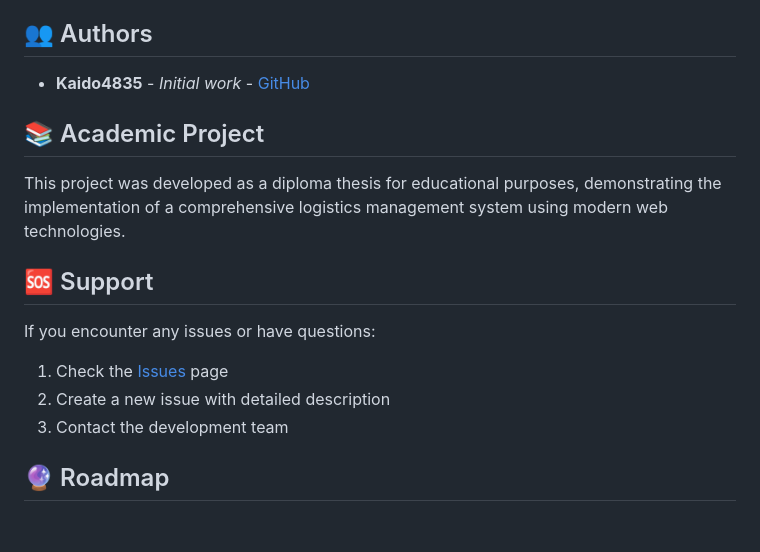
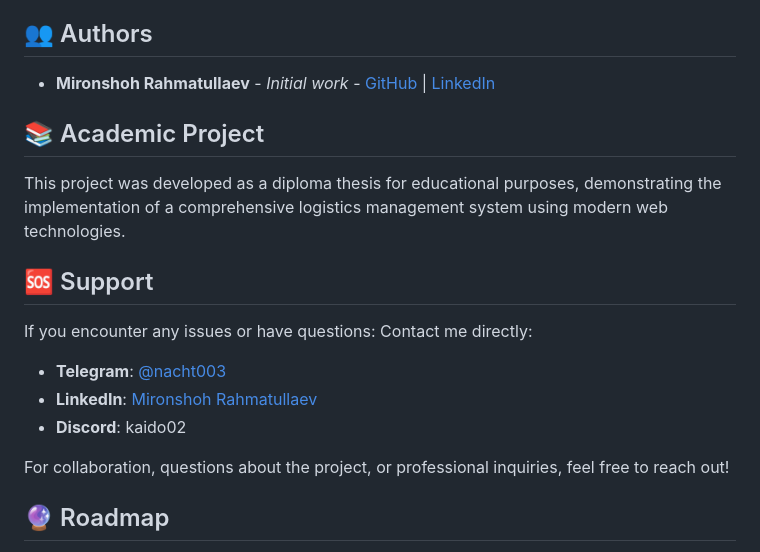
Before and after one commit to kaido4835/crmlog, a Markdown page: README.md, the part around the change. Rendered like a GitHub page; blank space fills up the shorter version.

```diff
--- a/README.md
+++ b/README.md
@@ -278,7 +278,7 @@ python -m pytest --cov=app tests/
 
 ## 👥 Authors
 
-- **Kaido4835** - *Initial work* - [GitHub](https://github.com/kaido4835)
+- **Mironshoh Rahmatullaev** - *Initial work* - [GitHub](https://github.com/kaido4835) | [LinkedIn](https://www.linkedin.com/in/mironshoh-rahmatullaev-531197237/)
 
 ## 📚 Academic Project
 
@@ -287,10 +287,12 @@ This project was developed as a diploma thesis for educational purposes, demonst
 ## 🆘 Support
 
 If you encounter any issues or have questions:
+Contact me directly:
+   - **Telegram**: [@nacht003](https://t.me/nacht003)
+   - **LinkedIn**: [Mironshoh Rahmatullaev](https://www.linkedin.com/in/mironshoh-rahmatullaev-531197237/)
+   - **Discord**: kaido02
 
-1. Check the [Issues](https://github.com/kaido4835/logistics-crm/issues) page
-2. Create a new issue with detailed description
-3. Contact the development team
+For collaboration, questions about the project, or professional inquiries, feel free to reach out!
 
 ## 🔮 Roadmap
 
```
